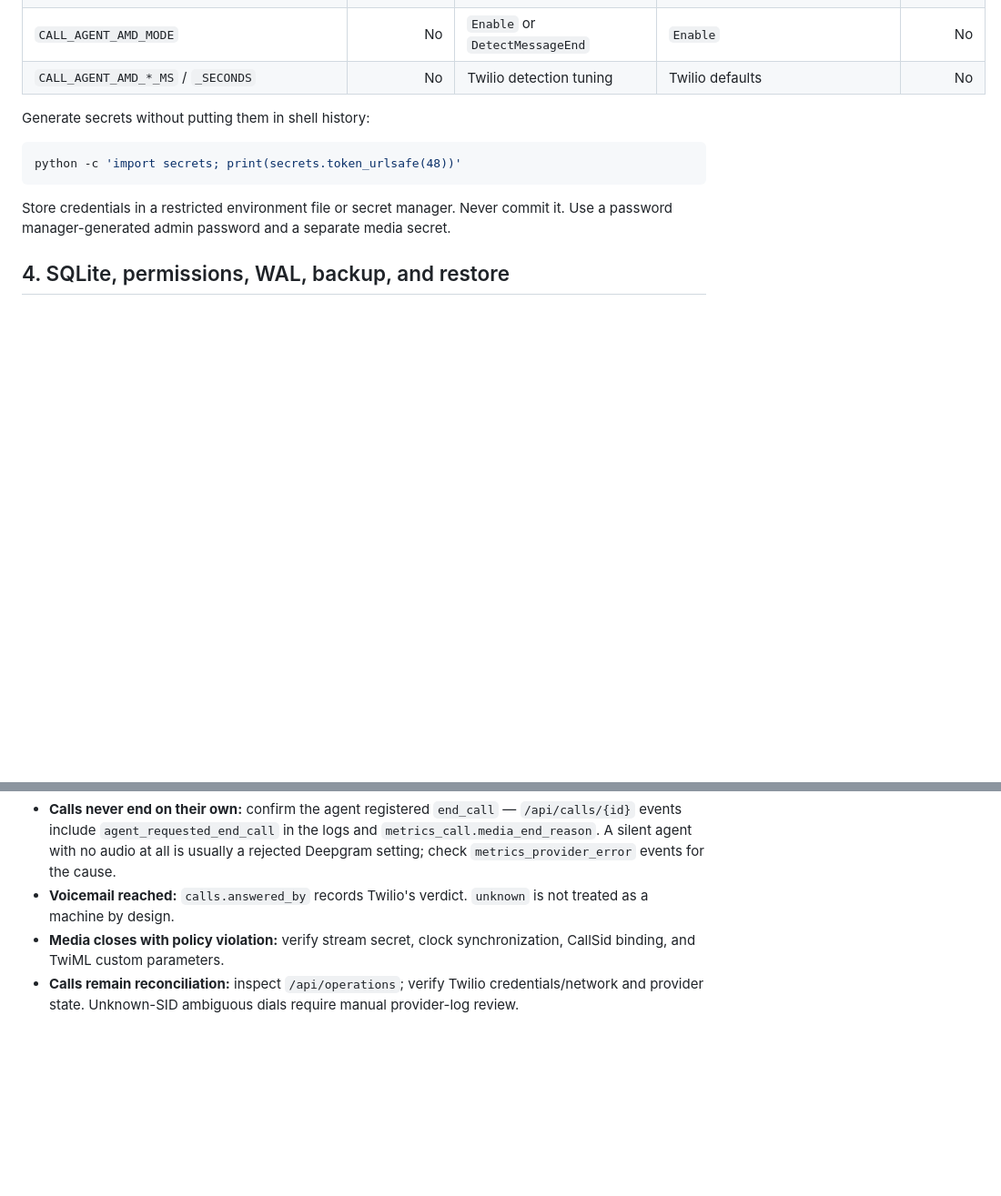
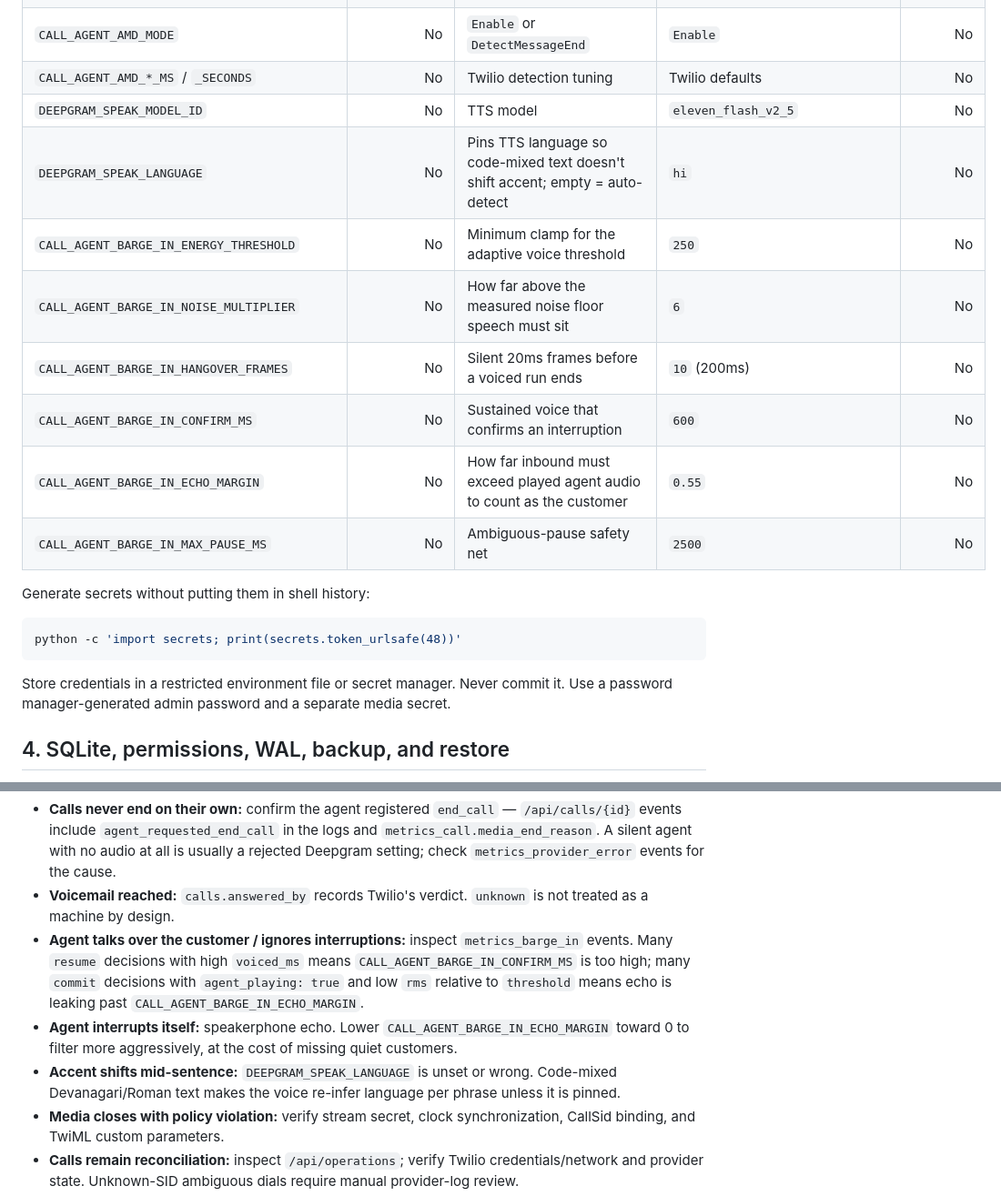
Before and after one commit to Wellsure-Solutions/AI-Call-Agent, a Markdown page: guide.md, 2 parts joined by grey strips. Shown at 91% size. Drawn GitHub-style; blank space fills up the shorter version.

```diff
--- a/guide.md
+++ b/guide.md
@@ -53,6 +53,14 @@ The pinned provider integrations verified for this implementation are Twilio `9.
 | `CALL_AGENT_AMD_ENABLED` | No | Answering-machine detection (adds Twilio's per-call AMD charge) | `1`; set `0` to disable | No |
 | `CALL_AGENT_AMD_MODE` | No | `Enable` or `DetectMessageEnd` | `Enable` | No |
 | `CALL_AGENT_AMD_*_MS` / `_SECONDS` | No | Twilio detection tuning | Twilio defaults | No |
+| `DEEPGRAM_SPEAK_MODEL_ID` | No | TTS model | `eleven_flash_v2_5` | No |
+| `DEEPGRAM_SPEAK_LANGUAGE` | No | Pins TTS language so code-mixed text doesn't shift accent; empty = auto-detect | `hi` | No |
+| `CALL_AGENT_BARGE_IN_ENERGY_THRESHOLD` | No | Minimum clamp for the adaptive voice threshold | `250` | No |
+| `CALL_AGENT_BARGE_IN_NOISE_MULTIPLIER` | No | How far above the measured noise floor speech must sit | `6` | No |
+| `CALL_AGENT_BARGE_IN_HANGOVER_FRAMES` | No | Silent 20ms frames before a voiced run ends | `10` (200ms) | No |
+| `CALL_AGENT_BARGE_IN_CONFIRM_MS` | No | Sustained voice that confirms an interruption | `600` | No |
+| `CALL_AGENT_BARGE_IN_ECHO_MARGIN` | No | How far inbound must exceed played agent audio to count as the customer | `0.55` | No |
+| `CALL_AGENT_BARGE_IN_MAX_PAUSE_MS` | No | Ambiguous-pause safety net | `2500` | No |
 
 Generate secrets without putting them in shell history:
 
@@ -210,6 +233,9 @@ This writes both sides of real customer conversations to disk. Treat the directo
 - **403 Twilio callback:** verify auth token and exact public URL/proxy path. `GET /health` and `/api/operations` now report `twilio_signature_failures`; a nonzero total across all three endpoints means `PUBLIC_BASE_URL` does not match the URL Twilio signed, and **no call will produce media** until it is corrected.
 - **Calls never end on their own:** confirm the agent registered `end_call` — `/api/calls/{id}` events include `agent_requested_end_call` in the logs and `metrics_call.media_end_reason`. A silent agent with no audio at all is usually a rejected Deepgram setting; check `metrics_provider_error` events for the cause.
 - **Voicemail reached:** `calls.answered_by` records Twilio's verdict. `unknown` is not treated as a machine by design.
+- **Agent talks over the customer / ignores interruptions:** inspect `metrics_barge_in` events. Many `resume` decisions with high `voiced_ms` means `CALL_AGENT_BARGE_IN_CONFIRM_MS` is too high; many `commit` decisions with `agent_playing: true` and low `rms` relative to `threshold` means echo is leaking past `CALL_AGENT_BARGE_IN_ECHO_MARGIN`.
+- **Agent interrupts itself:** speakerphone echo. Lower `CALL_AGENT_BARGE_IN_ECHO_MARGIN` toward 0 to filter more aggressively, at the cost of missing quiet customers.
+- **Accent shifts mid-sentence:** `DEEPGRAM_SPEAK_LANGUAGE` is unset or wrong. Code-mixed Devanagari/Roman text makes the voice re-infer language per phrase unless it is pinned.
 - **Media closes with policy violation:** verify stream secret, clock synchronization, CallSid binding, and TwiML custom parameters.
 - **Calls remain reconciliation:** inspect `/api/operations`; verify Twilio credentials/network and provider state. Unknown-SID ambiguous dials require manual provider-log review.
 - **Queue does not advance:** inspect active/canceling jobs and provider terminal confirmation; capacity is intentionally not released on a timer alone.
```
Also changed, not shown: other parts of guide.md (+15 -0 lines).
